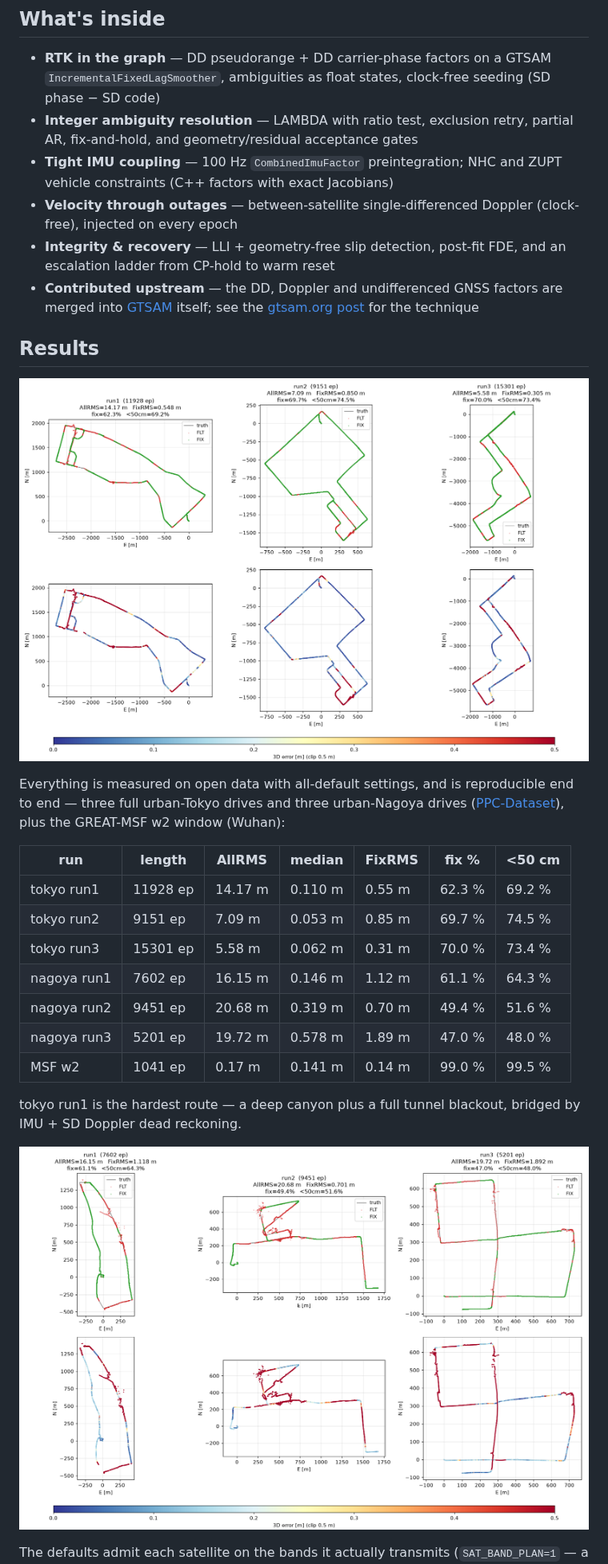
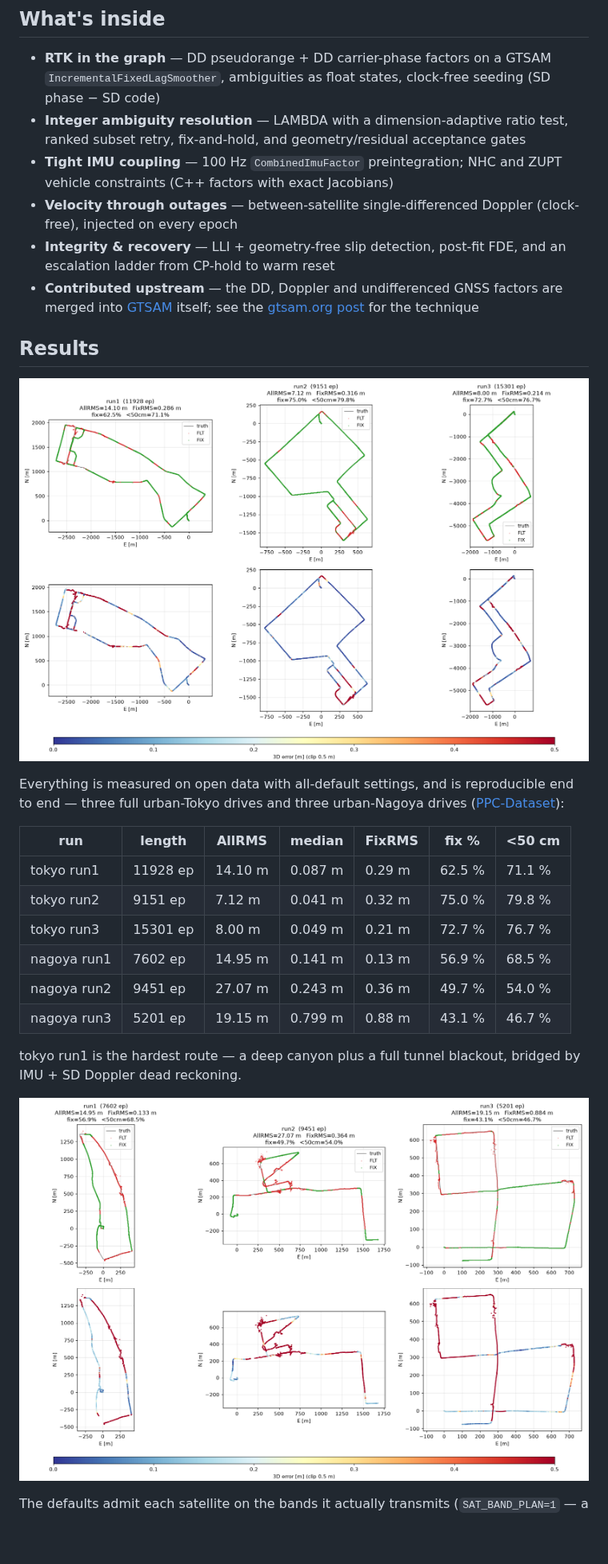
Before and after one commit to inuex35/tightly-coupled-gnss-imu-fgo, a Markdown page: README.md, the part around one of its changes. Shown at 80% size. GitHub-like rendering; pictures changed too: docs/nagoya_defaults.png, docs/tokyo_defaults.png; blank space fills up the shorter version.

```diff
--- a/README.md
+++ b/README.md
@@ -16,9 +16,9 @@ and tunnels.
 - **RTK in the graph** — DD pseudorange + DD carrier-phase factors on a
   GTSAM `IncrementalFixedLagSmoother`, ambiguities as float states,
   clock-free seeding (SD phase − SD code)
-- **Integer ambiguity resolution** — LAMBDA with ratio test, exclusion
-  retry, partial AR, fix-and-hold, and geometry/residual acceptance
-  gates
+- **Integer ambiguity resolution** — LAMBDA with a dimension-adaptive
+  ratio test, ranked subset retry, fix-and-hold, and
+  geometry/residual acceptance gates
 - **Tight IMU coupling** — 100 Hz `CombinedImuFactor` preintegration;
   NHC and ZUPT vehicle constraints (C++ factors with exact Jacobians)
 - **Velocity through outages** — between-satellite single-differenced
@@ -38,18 +38,16 @@ and tunnels.
 Everything is measured on open data with all-default settings, and is
 reproducible end to end — three full urban-Tokyo drives and three
 urban-Nagoya drives
-([PPC-Dataset](https://github.com/taroz/PPC-Dataset)), plus the
-GREAT-MSF w2 window (Wuhan):
+([PPC-Dataset](https://github.com/taroz/PPC-Dataset)):
 
 | run         | length    | AllRMS  | median  | FixRMS  | fix %  | <50 cm |
 |-------------|-----------|---------|---------|---------|--------|--------|
-| tokyo run1  | 11928 ep  | 14.17 m | 0.110 m | 0.55 m  | 62.3 % | 69.2 % |
-| tokyo run2  |  9151 ep  |  7.09 m | 0.053 m | 0.85 m  | 69.7 % | 74.5 % |
-| tokyo run3  | 15301 ep  |  5.58 m | 0.062 m | 0.31 m  | 70.0 % | 73.4 % |
-| nagoya run1 |  7602 ep  | 16.15 m | 0.146 m | 1.12 m  | 61.1 % | 64.3 % |
-| nagoya run2 |  9451 ep  | 20.68 m | 0.319 m | 0.70 m  | 49.4 % | 51.6 % |
-| nagoya run3 |  5201 ep  | 19.72 m | 0.578 m | 1.89 m  | 47.0 % | 48.0 % |
-| MSF w2      |  1041 ep  |  0.17 m | 0.141 m | 0.14 m  | 99.0 % | 99.5 % |
+| tokyo run1  | 11928 ep  | 14.10 m | 0.087 m | 0.29 m  | 62.5 % | 71.1 % |
+| tokyo run2  |  9151 ep  |  7.12 m | 0.041 m | 0.32 m  | 75.0 % | 79.8 % |
+| tokyo run3  | 15301 ep  |  8.00 m | 0.049 m | 0.21 m  | 72.7 % | 76.7 % |
+| nagoya run1 |  7602 ep  | 14.95 m | 0.141 m | 0.13 m  | 56.9 % | 68.5 % |
+| nagoya run2 |  9451 ep  | 27.07 m | 0.243 m | 0.36 m  | 49.7 % | 54.0 % |
+| nagoya run3 |  5201 ep  | 19.15 m | 0.799 m | 0.88 m  | 43.1 % | 46.7 % |
 
 tokyo run1 is the hardest route — a deep canyon plus a full tunnel
 blackout, bridged by IMU + SD Doppler dead reckoning.
```
Also changed, not shown: other parts of README.md (+10 -9 lines), 1 other file.
